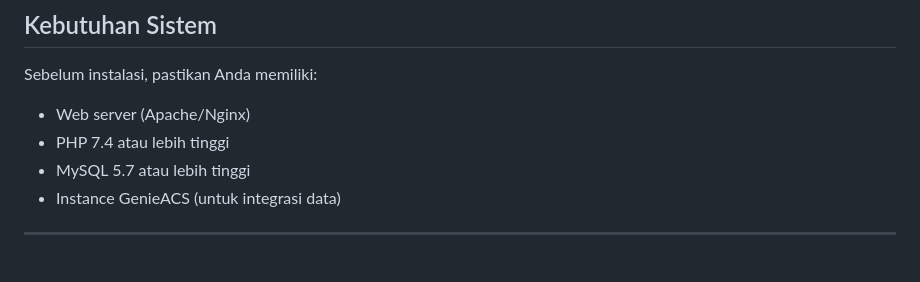
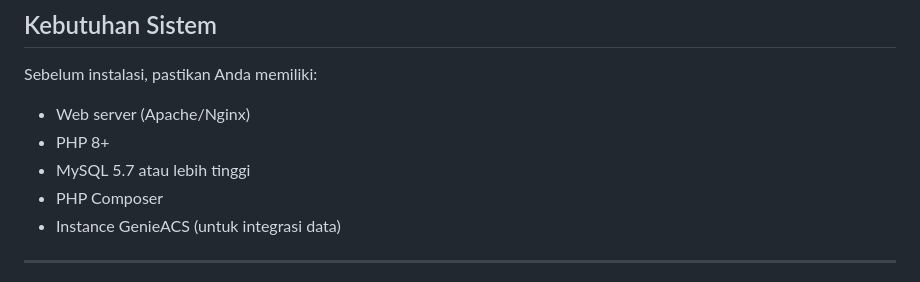
Before and after one commit to safrinnetwork/GACS-dashboard, a Markdown page: README.md, the part around the change. Rendered like a GitHub page.

Commit message:
Update guide install by Yandi

```diff
--- a/README.md
+++ b/README.md
@@ -55,8 +55,9 @@ GACS Dashboard adalah alat monitoring jaringan dan visualisasi topologi yang dib
 Sebelum instalasi, pastikan Anda memiliki:
 
 - Web server (Apache/Nginx)
-- PHP 7.4 atau lebih tinggi
+- PHP 8+
 - MySQL 5.7 atau lebih tinggi
+- PHP Composer
 - Instance GenieACS (untuk integrasi data)
 
 ---
```
